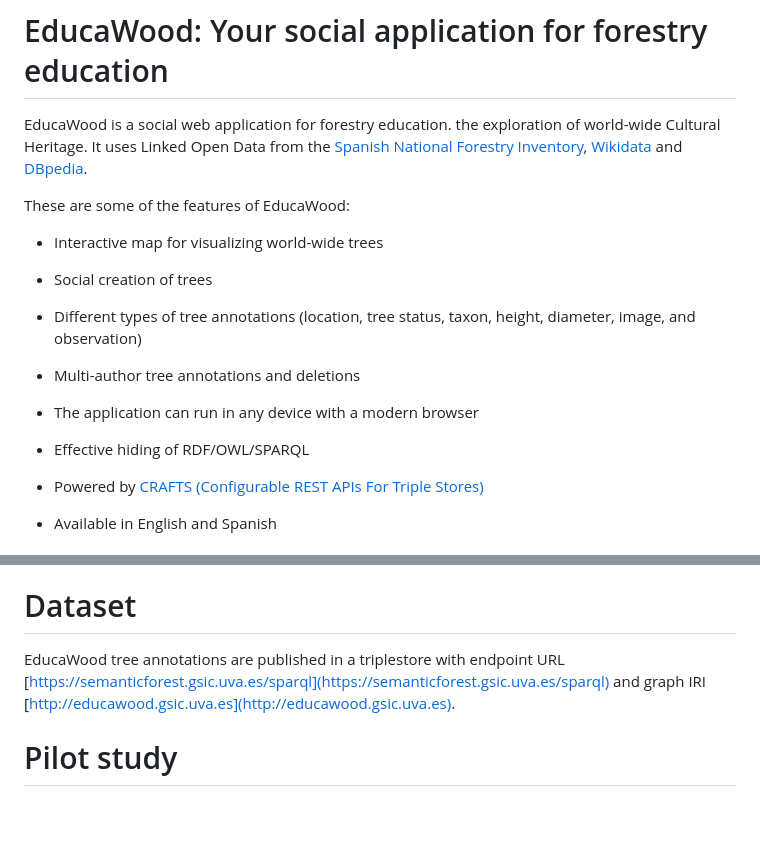
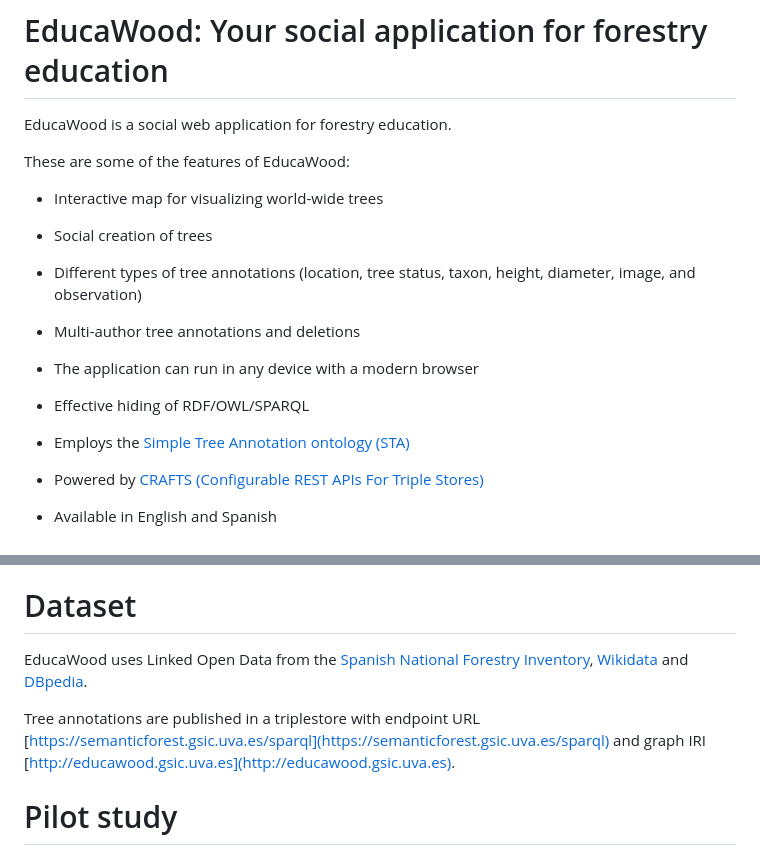
Before and after one commit to guiveg/educawood, a Markdown page: README.md, 2 parts joined by grey strips. GitHub-like rendering; blank space fills up the shorter version.

```diff
--- a/README.md
+++ b/README.md
@@ -1,6 +1,6 @@
 # EducaWood: Your social application for forestry education
 
-EducaWood is a social web application for forestry education. the exploration of world-wide Cultural Heritage. It uses Linked Open Data from the [Spanish National Forestry Inventory](https://www.miteco.gob.es/es/biodiversidad/servicios/banco-datos-naturaleza/informacion-disponible/ifn3.html), [Wikidata](https://www.wikidata.org) and [DBpedia](https://www.dbpedia.org/).
+EducaWood is a social web application for forestry education.
 
 These are some of the features of EducaWood:
 
@@ -15,6 +15,8 @@ These are some of the features of EducaWood:
 * The application can run in any device with a modern browser
 
 * Effective hiding of RDF/OWL/SPARQL
+
+* Employs the [Simple Tree Annotation ontology (STA)](https://github.com/guiveg/sta)
 
 * Powered by [CRAFTS (Configurable REST APIs For Triple Stores)](https://crafts.gsic.uva.es/)
 
@@ -31,7 +33,9 @@ Alternatively, you can just try a live version of EducaWood on [https://educawoo
 
 Dataset
 ==========
-EducaWood tree annotations are published in a triplestore with endpoint URL [https://semanticforest.gsic.uva.es/sparql](https://semanticforest.gsic.uva.es/sparql) and graph IRI [http://educawood.gsic.uva.es](http://educawood.gsic.uva.es).
+EducaWood uses Linked Open Data from the [Spanish National Forestry Inventory](https://www.miteco.gob.es/es/biodiversidad/servicios/banco-datos-naturaleza/informacion-disponible/ifn3.html), [Wikidata](https://www.wikidata.org) and [DBpedia](https://www.dbpedia.org/).
+
+Tree annotations are published in a triplestore with endpoint URL [https://semanticforest.gsic.uva.es/sparql](https://semanticforest.gsic.uva.es/sparql) and graph IRI [http://educawood.gsic.uva.es](http://educawood.gsic.uva.es).
 
 
 Pilot study
```
